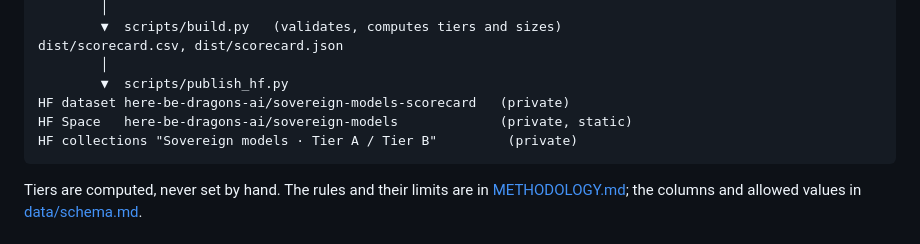
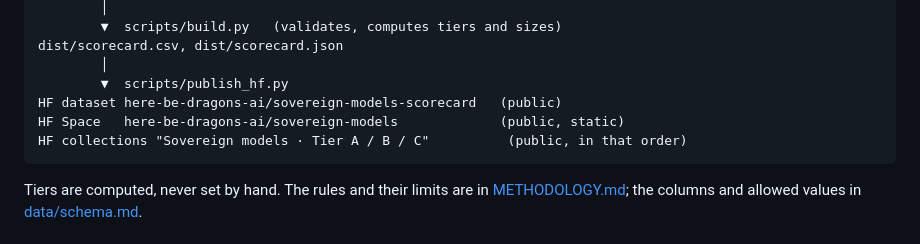
Before and after one commit to here-be-dragons-ai/sovereign-models, a Markdown page: README.md, the part around the change. GitHub-like rendering.

Commit message:
README: the Hugging Face resources are public

````diff
--- a/README.md
+++ b/README.md
@@ -25,9 +25,9 @@ data/gguf_builds.csv   GGUF quantizations on the Hub
 dist/scorecard.csv, dist/scorecard.json
         │
         ▼  scripts/publish_hf.py
-HF dataset here-be-dragons-ai/sovereign-models-scorecard   (private)
-HF Space   here-be-dragons-ai/sovereign-models             (private, static)
-HF collections "Sovereign models · Tier A / Tier B"         (private)
+HF dataset here-be-dragons-ai/sovereign-models-scorecard   (public)
+HF Space   here-be-dragons-ai/sovereign-models             (public, static)
+HF collections "Sovereign models · Tier A / B / C"          (public, in that order)
 ```
 
 Tiers are computed, never set by hand. The rules and their limits are in
````
